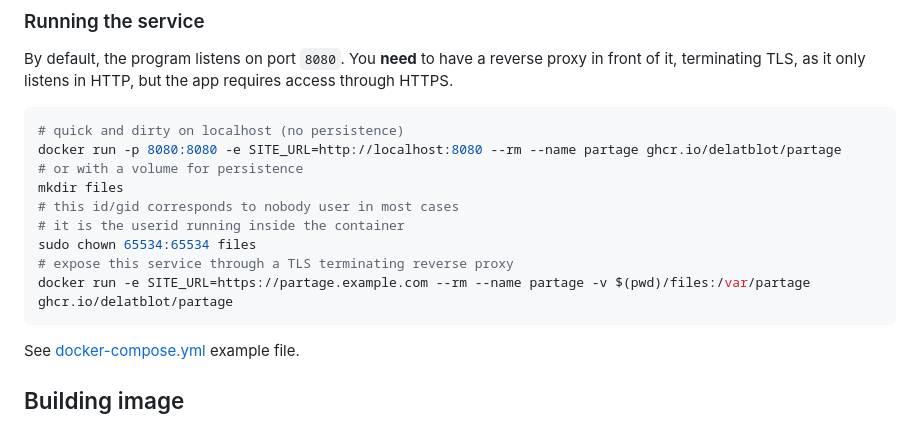
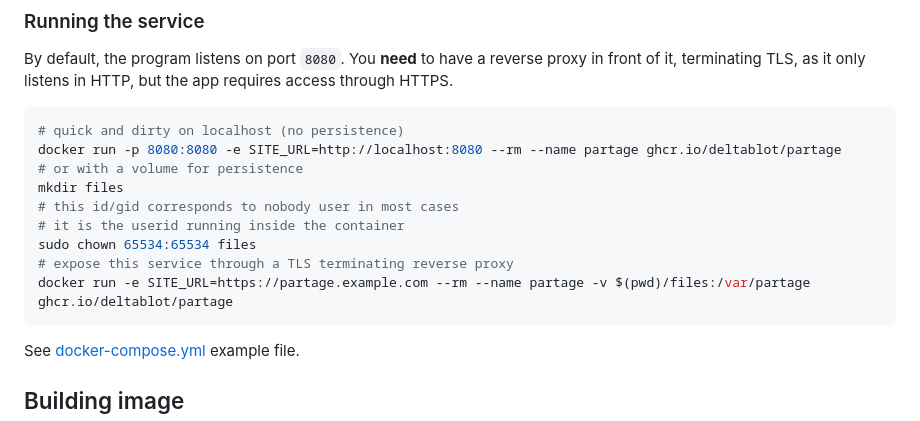
Before and after one commit to deltablot/partage, a Markdown page: README.md, the part around the change. Rendered like a GitHub page.

Commit message:
doc: fix typo in readme (#5)

```diff
--- a/README.md
+++ b/README.md
@@ -58,14 +58,14 @@ By default, the program listens on port `8080`. You **need** to have a reverse p
 
 ~~~bash
 # quick and dirty on localhost (no persistence)
-docker run -p 8080:8080 -e SITE_URL=http://localhost:8080 --rm --name partage ghcr.io/delatblot/partage
+docker run -p 8080:8080 -e SITE_URL=http://localhost:8080 --rm --name partage ghcr.io/deltablot/partage
 # or with a volume for persistence
 mkdir files
 # this id/gid corresponds to nobody user in most cases
 # it is the userid running inside the container
 sudo chown 65534:65534 files
 # expose this service through a TLS terminating reverse proxy
-docker run -e SITE_URL=https://partage.example.com --rm --name partage -v $(pwd)/files:/var/partage ghcr.io/delatblot/partage
+docker run -e SITE_URL=https://partage.example.com --rm --name partage -v $(pwd)/files:/var/partage ghcr.io/deltablot/partage
 ~~~
 
 See [docker-compose.yml](./docker-compose.yml.dist) example file.
```
